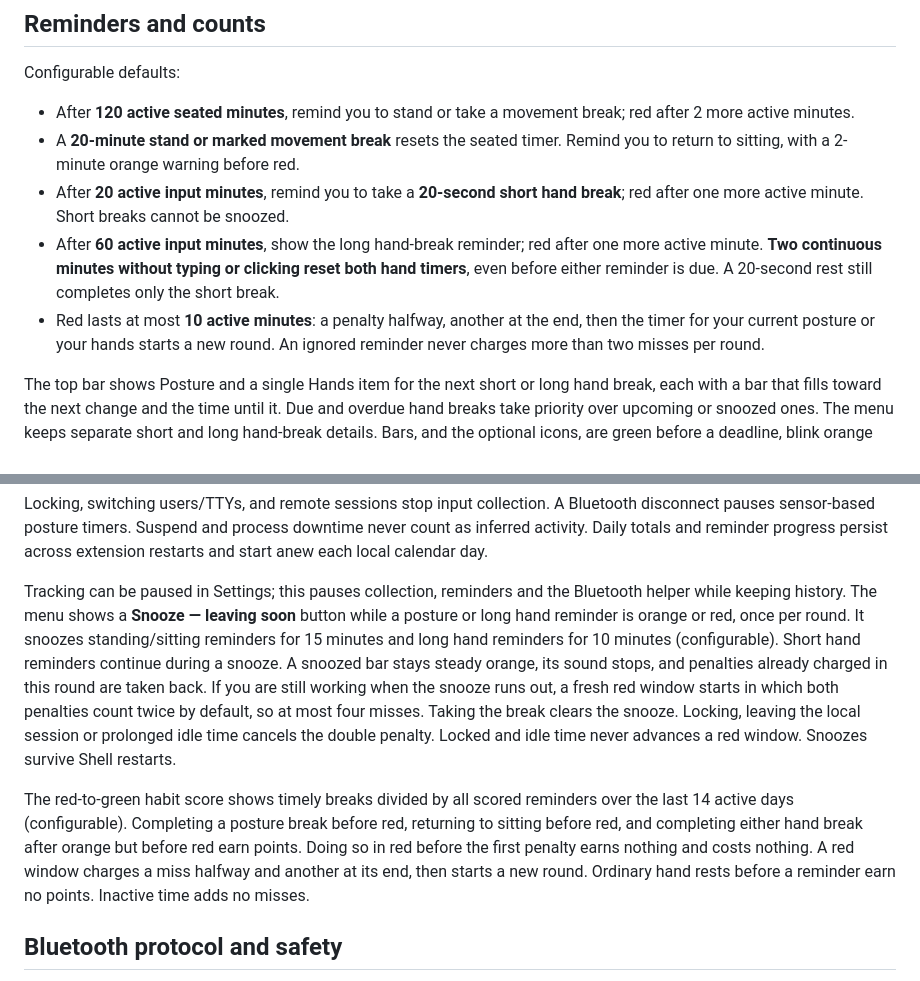
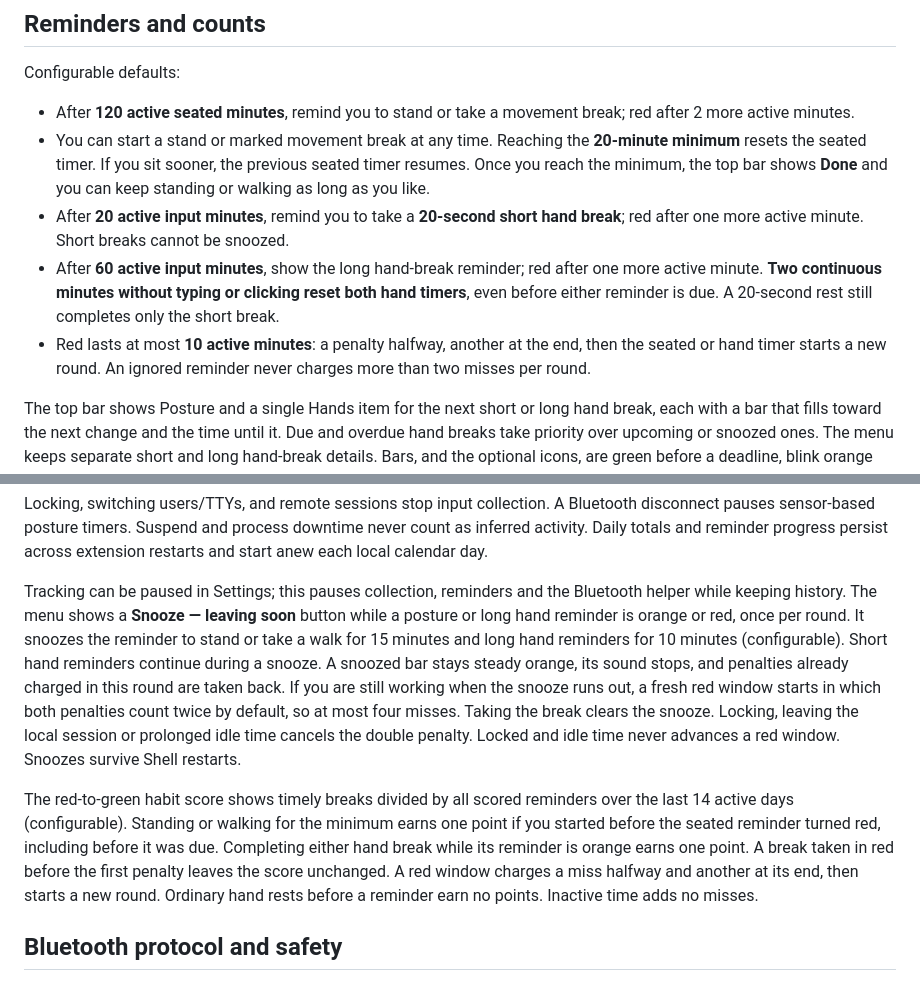
Before and after one commit to remkobrenters/work-habbits, a Markdown page: README.md, 2 parts joined by grey strips. Drawn GitHub-style.

Commit message:
Treat standing time as a minimum

```diff
--- a/README.md
+++ b/README.md
@@ -137,10 +137,10 @@ The user-level uninstaller leaves this optional system rule in place. Remove it
 Configurable defaults:
 
 - After **120 active seated minutes**, remind you to stand or take a movement break; red after 2 more active minutes.
-- A **20-minute stand or marked movement break** resets the seated timer. Remind you to return to sitting, with a 2-minute orange warning before red.
+- You can start a stand or marked movement break at any time. Reaching the **20-minute minimum** resets the seated timer. If you sit sooner, the previous seated timer resumes. Once you reach the minimum, the top bar shows **Done** and you can keep standing or walking as long as you like.
 - After **20 active input minutes**, remind you to take a **20-second short hand break**; red after one more active minute. Short breaks cannot be snoozed.
 - After **60 active input minutes**, show the long hand-break reminder; red after one more active minute. **Two continuous minutes without typing or clicking reset both hand timers**, even before either reminder is due. A 20-second rest still completes only the short break.
-- Red lasts at most **10 active minutes**: a penalty halfway, another at the end, then the timer for your current posture or your hands starts a new round. An ignored reminder never charges more than two misses per round.
+- Red lasts at most **10 active minutes**: a penalty halfway, another at the end, then the seated or hand timer starts a new round. An ignored reminder never charges more than two misses per round.
 
 The top bar shows Posture and a single Hands item for the next short or long hand break, each with a bar that fills toward the next change and the time until it. Due and overdue hand breaks take priority over upcoming or snoozed ones. The menu keeps separate short and long hand-break details. Bars, and the optional icons, are green before a deadline, blink orange slowly when due, blink red fast when too late, and are gray when unavailable. In orange the time counts down to red; in red it counts down to the next penalty.
 
@@ -152,9 +152,9 @@ Both hand timers run while a key press or click happened within the last 10 seco
 
 Locking, switching users/TTYs, and remote sessions stop input collection. A Bluetooth disconnect pauses sensor-based posture timers. Suspend and process downtime never count as inferred activity. Daily totals and reminder progress persist across extension restarts and start anew each local calendar day.
 
-Tracking can be paused in Settings; this pauses collection, reminders and the Bluetooth helper while keeping history. The menu shows a **Snooze — leaving soon** button while a posture or long hand reminder is orange or red, once per round. It snoozes standing/sitting reminders for 15 minutes and long hand reminders for 10 minutes (configurable). Short hand reminders continue during a snooze. A snoozed bar stays steady orange, its sound stops, and penalties already charged in this round are taken back. If you are still working when the snooze runs out, a fresh red window starts in which both penalties count twice by default, so at most four misses. Taking the break clears the snooze. Locking, leaving the local session or prolonged idle time cancels the double penalty. Locked and idle time never advances a red window. Snoozes survive Shell restarts.
+Tracking can be paused in Settings; this pauses collection, reminders and the Bluetooth helper while keeping history. The menu shows a **Snooze — leaving soon** button while a posture or long hand reminder is orange or red, once per round. It snoozes the reminder to stand or take a walk for 15 minutes and long hand reminders for 10 minutes (configurable). Short hand reminders continue during a snooze. A snoozed bar stays steady orange, its sound stops, and penalties already charged in this round are taken back. If you are still working when the snooze runs out, a fresh red window starts in which both penalties count twice by default, so at most four misses. Taking the break clears the snooze. Locking, leaving the local session or prolonged idle time cancels the double penalty. Locked and idle time never advances a red window. Snoozes survive Shell restarts.
 
-The red-to-green habit score shows timely breaks divided by all scored reminders over the last 14 active days (configurable). Completing a posture break before red, returning to sitting before red, and completing either hand break after orange but before red earn points. Doing so in red before the first penalty earns nothing and costs nothing. A red window charges a miss halfway and another at its end, then starts a new round. Ordinary hand rests before a reminder earn no points. Inactive time adds no misses.
+The red-to-green habit score shows timely breaks divided by all scored reminders over the last 14 active days (configurable). Standing or walking for the minimum earns one point if you started before the seated reminder turned red, including before it was due. Completing either hand break while its reminder is orange earns one point. A break taken in red before the first penalty leaves the score unchanged. A red window charges a miss halfway and another at its end, then starts a new round. Ordinary hand rests before a reminder earn no points. Inactive time adds no misses.
 
 ## Bluetooth protocol and safety
 
```
Also changed, not shown: other parts of README.md (+1 -1 lines), docs/previews/panel-green.png, 7 other files.
